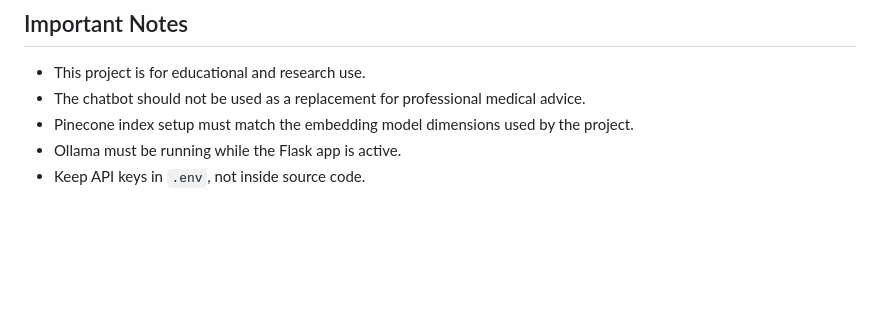
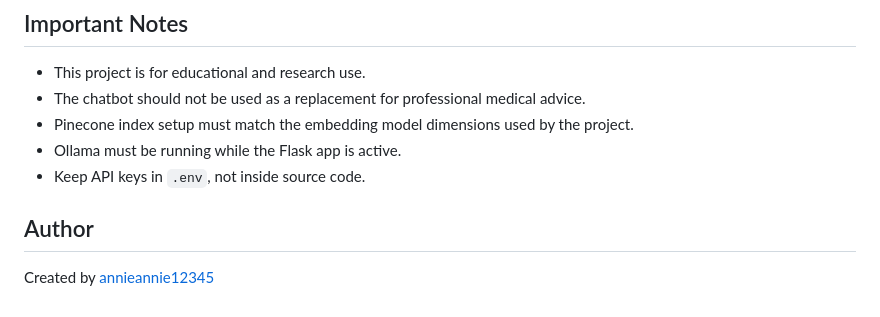
Before and after one commit to annieannie12345/medical-chatbot, a Markdown page: README.md, the part around the change. GitHub-like rendering; blank space fills up the shorter version.

Commit message:
Add README author section

```diff
--- a/README.md
+++ b/README.md
@@ -103,3 +103,7 @@ The retrieved context is passed to a local Ollama model, which generates an answ
 - Pinecone index setup must match the embedding model dimensions used by the project.
 - Ollama must be running while the Flask app is active.
 - Keep API keys in `.env`, not inside source code.
+
+## Author
+
+Created by [annieannie12345](https://github.com/annieannie12345)
```
